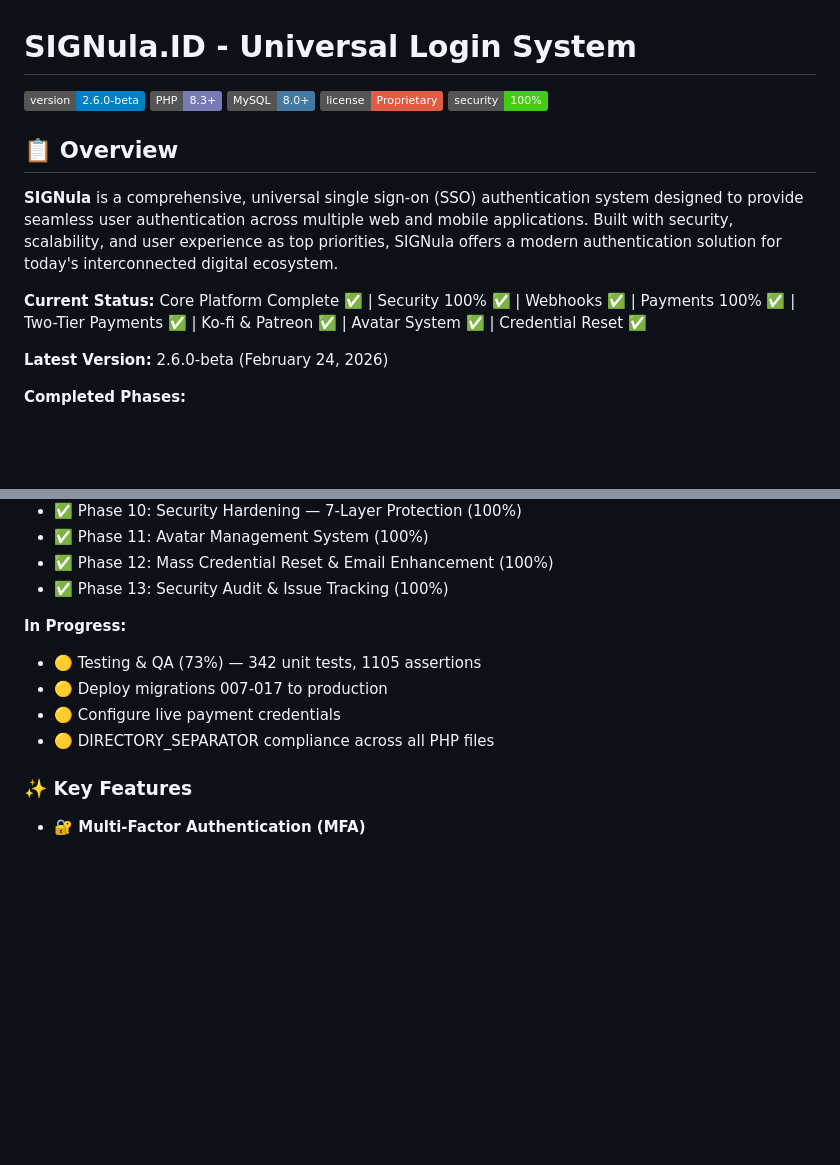
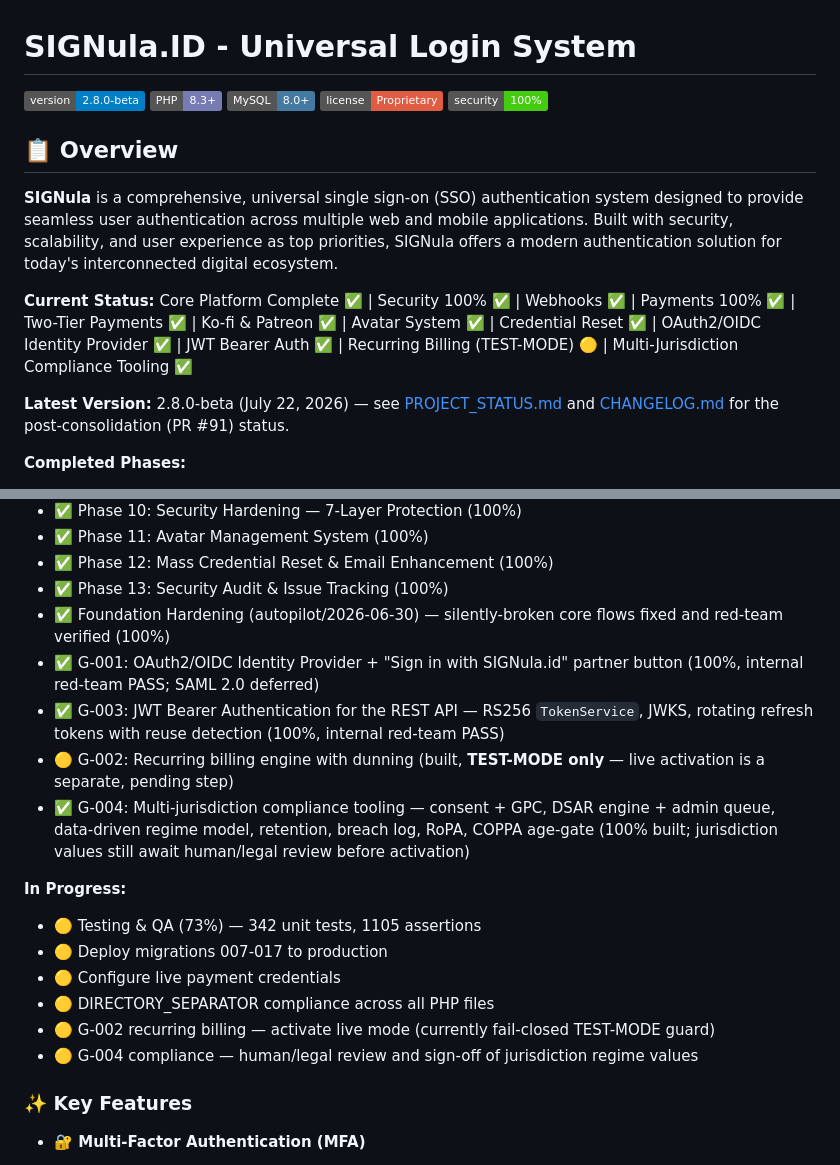
Before and after one commit to MWBMPartners/SIGNula.id, a Markdown page: README.md, 2 parts joined by grey strips. Rendered like a GitHub page; badges without logos; blank space fills up the shorter version.

```diff
--- a/README.md
+++ b/README.md
@@ -1,6 +1,6 @@
 # SIGNula.ID - Universal Login System
 
-![Version](https://img.shields.io/badge/version-2.6.0--beta-blue)
+![Version](https://img.shields.io/badge/version-2.8.0--beta-blue)
 ![PHP](https://img.shields.io/badge/PHP-8.3%2B-777BB4?logo=php)
 ![MySQL](https://img.shields.io/badge/MySQL-8.0%2B-4479A1?logo=mysql)
 ![License](https://img.shields.io/badge/license-Proprietary-red)
@@ -10,9 +10,9 @@
 
 **SIGNula** is a comprehensive, universal single sign-on (SSO) authentication system designed to provide seamless user authentication across multiple web and mobile applications. Built with security, scalability, and user experience as top priorities, SIGNula offers a modern authentication solution for today's interconnected digital ecosystem.
 
-**Current Status:** Core Platform Complete ✅ | Security 100% ✅ | Webhooks ✅ | Payments 100% ✅ | Two-Tier Payments ✅ | Ko-fi & Patreon ✅ | Avatar System ✅ | Credential Reset ✅
+**Current Status:** Core Platform Complete ✅ | Security 100% ✅ | Webhooks ✅ | Payments 100% ✅ | Two-Tier Payments ✅ | Ko-fi & Patreon ✅ | Avatar System ✅ | Credential Reset ✅ | OAuth2/OIDC Identity Provider ✅ | JWT Bearer Auth ✅ | Recurring Billing (TEST-MODE) 🟡 | Multi-Jurisdiction Compliance Tooling ✅
 
-**Latest Version:** 2.6.0-beta (February 24, 2026)
+**Latest Version:** 2.8.0-beta (July 22, 2026) — see [PROJECT_STATUS.md](.claude/PROJECT_STATUS.md) and [CHANGELOG.md](CHANGELOG.md) for the post-consolidation (PR #91) status.
 
 **Completed Phases:**
 
@@ -32,6 +32,11 @@
 - ✅ Phase 11: Avatar Management System (100%)
 - ✅ Phase 12: Mass Credential Reset & Email Enhancement (100%)
 - ✅ Phase 13: Security Audit & Issue Tracking (100%)
+- ✅ Foundation Hardening (autopilot/2026-06-30) — silently-broken core flows fixed and red-team verified (100%)
+- ✅ G-001: OAuth2/OIDC Identity Provider + "Sign in with SIGNula.id" partner button (100%, internal red-team PASS; SAML 2.0 deferred)
+- ✅ G-003: JWT Bearer Authentication for the REST API — RS256 `TokenService`, JWKS, rotating refresh tokens with reuse detection (100%, internal red-team PASS)
+- 🟡 G-002: Recurring billing engine with dunning (built, **TEST-MODE only** — live activation is a separate, pending step)
+- ✅ G-004: Multi-jurisdiction compliance tooling — consent + GPC, DSAR engine + admin queue, data-driven regime model, retention, breach log, RoPA, COPPA age-gate (100% built; jurisdiction values still await human/legal review before activation)
 
 **In Progress:**
 
@@ -39,6 +44,8 @@
 - 🟡 Deploy migrations 007-017 to production
 - 🟡 Configure live payment credentials
 - 🟡 DIRECTORY_SEPARATOR compliance across all PHP files
+- 🟡 G-002 recurring billing — activate live mode (currently fail-closed TEST-MODE guard)
+- 🟡 G-004 compliance — human/legal review and sign-off of jurisdiction regime values
 
 ### ✨ Key Features
 
```
Also changed, not shown: other parts of README.md (+28 -0 lines).
